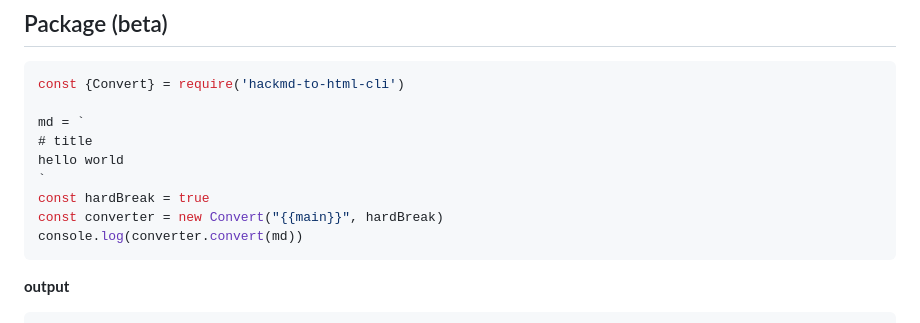
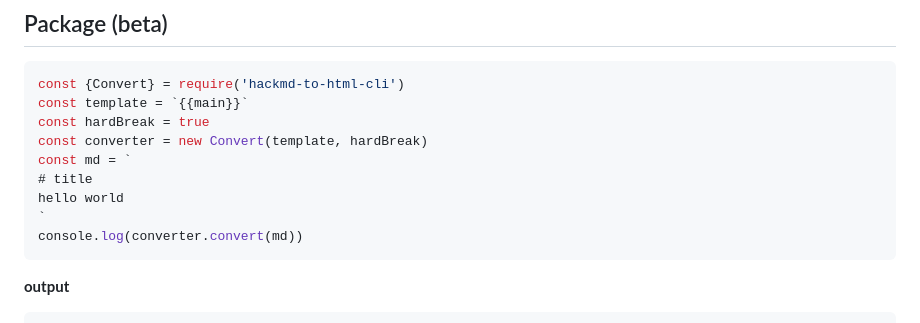
Before and after one commit to ksw2000/hackmd-to-html-cli, a Markdown page: README.md, the part around the change. Rendered like a GitHub page.

Commit message:
Update README.md (usage of package)

````diff
--- a/README.md
+++ b/README.md
@@ -57,13 +57,13 @@ $ hmd2html -s hello.md -l ./myLayout.html
 
 ```js
 const {Convert} = require('hackmd-to-html-cli')
-
-md = `
+const template = `{{main}}`
+const hardBreak = true
+const converter = new Convert(template, hardBreak)
+const md = `
 # title
 hello world
 `
-const hardBreak = true
-const converter = new Convert("{{main}}", hardBreak)
 console.log(converter.convert(md))
 ```
 
````
